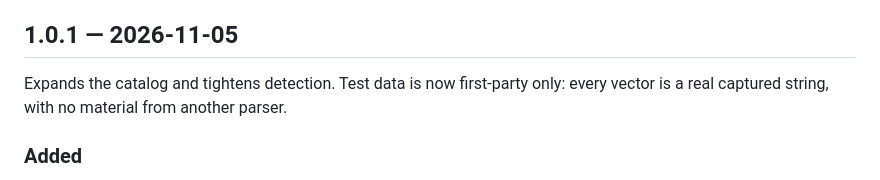
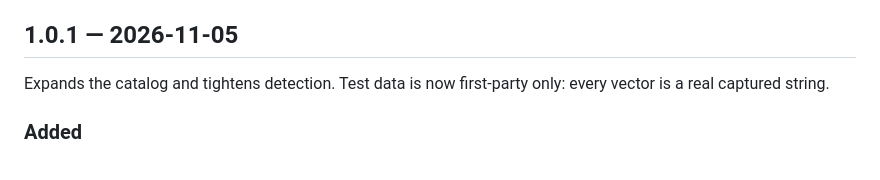
Before and after one commit to petechatchawan/ua-info, a Markdown page: CHANGELOG.md, the part around the change. Rendered like a GitHub page.

Commit message:
docs: drop the other-parser remark from the 1.0.1 changelog summary
Co-Authored-By: Claude Sonnet 5.5 <noreply@anthropic.com>

```diff
--- a/CHANGELOG.md
+++ b/CHANGELOG.md
@@ -36,7 +36,7 @@ This is a minor version by request, but it changes `browser.name` for phone buil
 
 ## 1.0.1 — 2026-11-05
 
-Expands the catalog and tightens detection. Test data is now first-party only: every vector is a real captured string, with no material from another parser.
+Expands the catalog and tightens detection. Test data is now first-party only: every vector is a real captured string.
 
 ### Added
 
```
